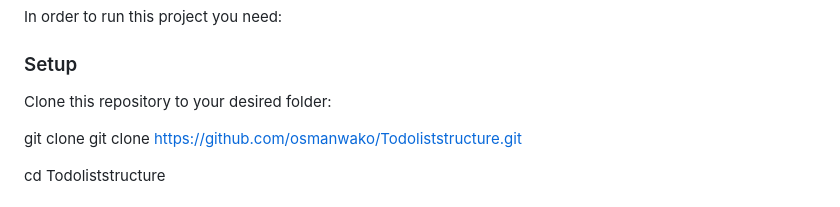
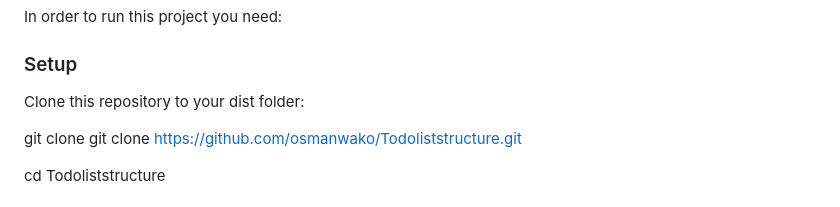
Before and after one commit to osmanwako/Todoliststructure, a Markdown page: README.md, the part around the change. GitHub-like rendering.

```diff
--- a/README.md
+++ b/README.md
@@ -107,7 +107,7 @@ In order to run this project you need:
 
 ### Setup
 
-Clone this repository to your desired folder:
+Clone this repository to your dist folder:
 
 git clone git clone https://github.com/osmanwako/Todoliststructure.git
 
```
